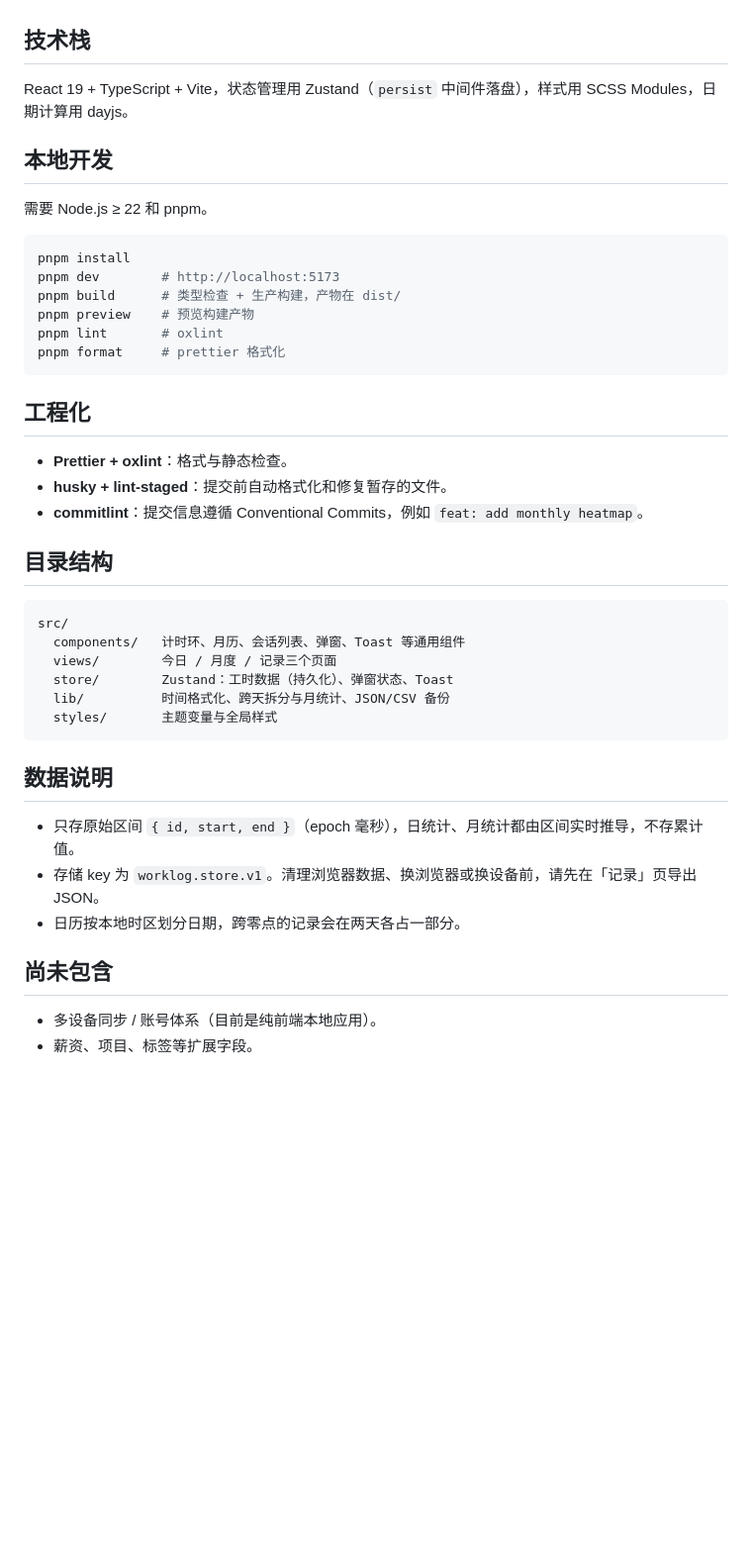
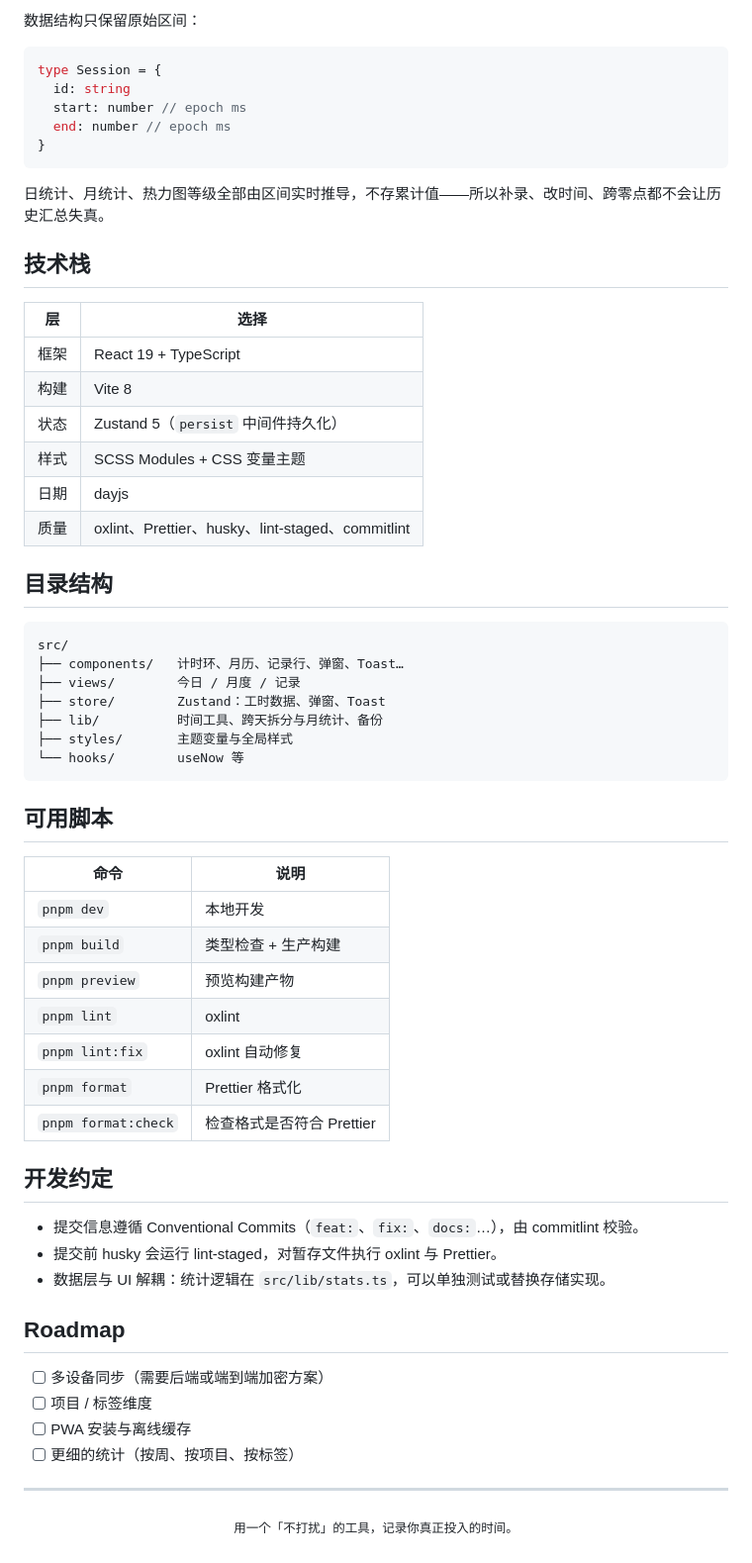
Before and after one commit to Talyra42/worklog, a Markdown page: README.md, the part around one of its changes. Shown at 99% size. Rendered like a GitHub page; blank space fills up the shorter version.

````diff
--- a/README.md
+++ b/README.md
@@ -17,45 +86,63 @@
+数据结构只保留原始区间：
+
+```ts
+type Session = {
+  id: string
+  start: number // epoch ms
+  end: number // epoch ms
+}
+```
+
+日统计、月统计、热力图等级全部由区间实时推导，不存累计值——所以补录、改时间、跨零点都不会让历史汇总失真。
 
 ## 技术栈
 
-React 19 + TypeScript + Vite，状态管理用 Zustand（`persist` 中间件落盘），样式用 SCSS Modules，日期计算用 dayjs。
-
-## 本地开发
-
-需要 Node.js ≥ 22 和 pnpm。
-
-```bash
-pnpm install
-pnpm dev        # http://localhost:5173
-pnpm build      # 类型检查 + 生产构建，产物在 dist/
-pnpm preview    # 预览构建产物
-pnpm lint       # oxlint
-pnpm format     # prettier 格式化
-```
-
-## 工程化
-
-- **Prettier + oxlint**：格式与静态检查。
-- **husky + lint-staged**：提交前自动格式化和修复暂存的文件。
-- **commitlint**：提交信息遵循 Conventional Commits，例如 `feat: add monthly heatmap`。
+| 层   | 选择                                             |
+| ---- | ------------------------------------------------ |
+| 框架 | React 19 + TypeScript                            |
+| 构建 | Vite 8                                           |
+| 状态 | Zustand 5（`persist` 中间件持久化）              |
+| 样式 | SCSS Modules + CSS 变量主题                      |
+| 日期 | dayjs                                            |
+| 质量 | oxlint、Prettier、husky、lint-staged、commitlint |
 
 ## 目录结构
 
 ```
 src/
-  components/   计时环、月历、会话列表、弹窗、Toast 等通用组件
-  views/        今日 / 月度 / 记录三个页面
-  store/        Zustand：工时数据（持久化）、弹窗状态、Toast
-  lib/          时间格式化、跨天拆分与月统计、JSON/CSV 备份
-  styles/       主题变量与全局样式
+├── components/   计时环、月历、记录行、弹窗、Toast…
+├── views/        今日 / 月度 / 记录
+├── store/        Zustand：工时数据、弹窗、Toast
+├── lib/          时间工具、跨天拆分与月统计、备份
+├── styles/       主题变量与全局样式
+└── hooks/        useNow 等
 ```
 
-## 数据说明
+## 可用脚本
 
-- 只存原始区间 `{ id, start, end }`（epoch 毫秒），日统计、月统计都由区间实时推导，不存累计值。
-- 存储 key 为 `worklog.store.v1`。清理浏览器数据、换浏览器或换设备前，请先在「记录」页导出 JSON。
-- 日历按本地时区划分日期，跨零点的记录会在两天各占一部分。
+| 命令                | 说明                      |
+| ------------------- | ------------------------- |
+| `pnpm dev`          | 本地开发                  |
+| `pnpm build`        | 类型检查 + 生产构建       |
+| `pnpm preview`      | 预览构建产物              |
+| `pnpm lint`         | oxlint                    |
+| `pnpm lint:fix`     | oxlint 自动修复           |
+| `pnpm format`       | Prettier 格式化           |
+| `pnpm format:check` | 检查格式是否符合 Prettier |
 
-## 尚未包含
+## 开发约定
 
-- 多设备同步 / 账号体系（目前是纯前端本地应用）。
-- 薪资、项目、标签等扩展字段。
+- 提交信息遵循 Conventional Commits（`feat:`、`fix:`、`docs:`…），由 commitlint 校验。
+- 提交前 husky 会运行 lint-staged，对暂存文件执行 oxlint 与 Prettier。
+- 数据层与 UI 解耦：统计逻辑在 `src/lib/stats.ts`，可以单独测试或替换存储实现。
+
+## Roadmap
+
+- [ ] 多设备同步（需要后端或端到端加密方案）
+- [ ] 项目 / 标签维度
+- [ ] PWA 安装与离线缓存
+- [ ] 更细的统计（按周、按项目、按标签）
+
+---
+
+<p align="center"><sub>用一个「不打扰」的工具，记录你真正投入的时间。</sub></p>
````
Also changed, not shown: other parts of README.md (+79 -10 lines), docs/screenshot-month.png (added), docs/screenshot-today.png (added).
